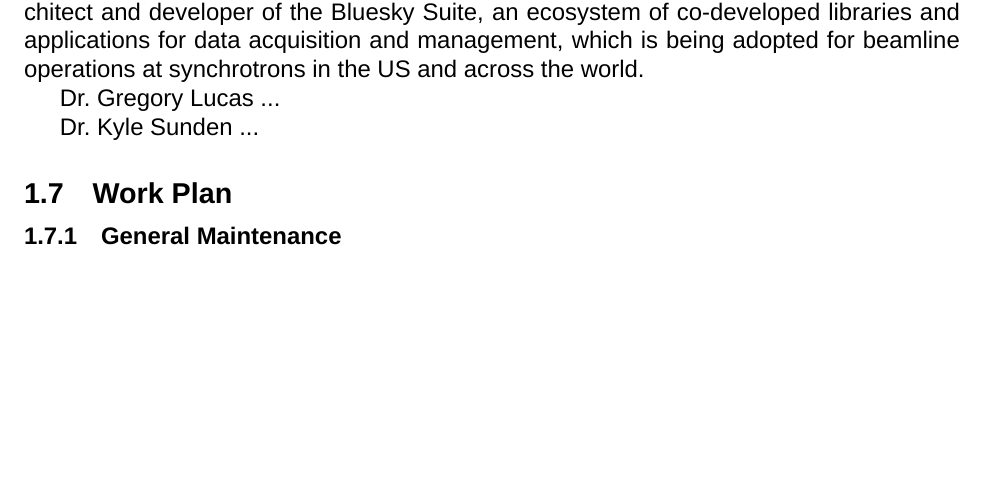
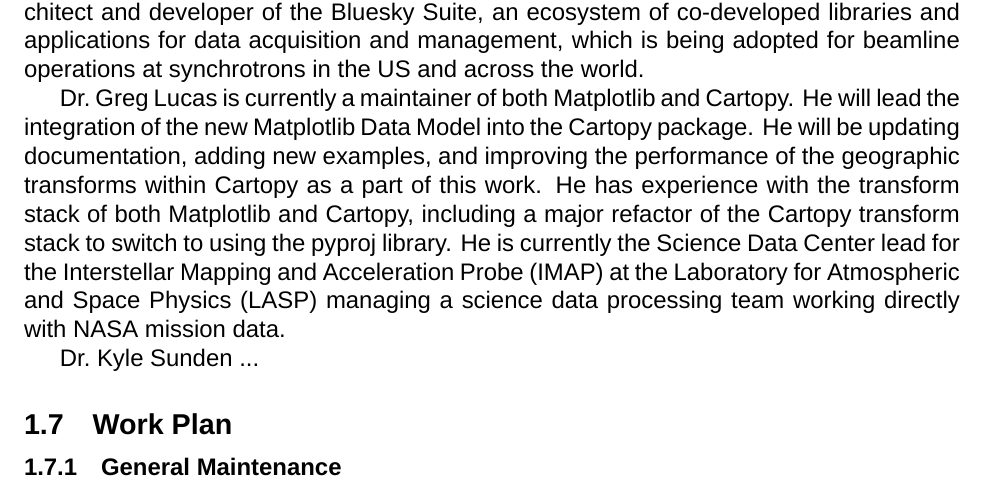
Before and after one commit to matplotlib/2024-NASA-ROSES-F7, a LaTeX document (proposal/mpl_cartopy.tex): part of page 8 of 32, cut so that both start at the same text, the shorter picture padded with empty space. Compiled offline with XeLaTeX; a missing font is replaced by an installed copy or a similar font.

Commit message:
Greg's contributions

```diff
--- a/proposal/mpl_cartopy.tex
+++ b/proposal/mpl_cartopy.tex
@@ -741,8 +741,15 @@
 which is being adopted for beamline operations at synchrotrons in the US and
 across the world.
 
-% - TODO WRITE
-Dr.\ Gregory Lucas ...
+Dr.\ Greg Lucas is currently a maintainer of both Matplotlib and Cartopy.
+He will lead the integration of the new Matplotlib Data Model into the Cartopy package.
+He will be updating documentation, adding new examples, and improving the performance of
+the geographic transforms within Cartopy as a part of this work. He has experience
+with the transform stack of both Matplotlib and Cartopy, including a major refactor
+of the Cartopy transform stack to switch to using the pyproj library. He is currently
+the Science Data Center lead for the Interstellar Mapping and Acceleration Probe (IMAP)
+at the Laboratory for Atmospheric and Space Physics (LASP) managing a science data
+processing team working directly with NASA mission data.
 
 % - TODO WRITE
 Dr.\ Kyle Sunden ...
```
